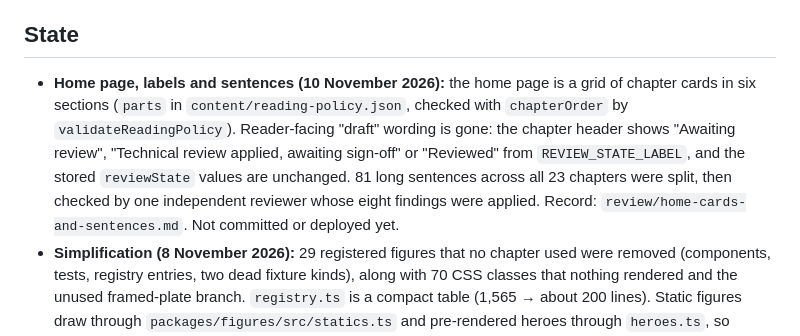
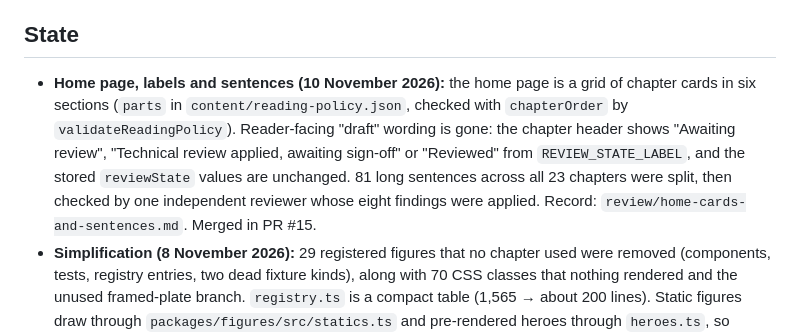
Before and after one commit to otaliptus/bip-atlas, a Markdown page: HANDOFF.md, the part around the change. Drawn GitHub-style.

Commit message:
Handoff: home page cards and sentence splits merged in PR #15
Co-Authored-By: Claude Fable 5.2 <noreply@anthropic.com>

```diff
--- a/HANDOFF.md
+++ b/HANDOFF.md
@@ -4,7 +4,7 @@ Last updated: 10 November 2026, after the home page became a card grid and long
 
 ## State
 
-- **Home page, labels and sentences (10 November 2026):** the home page is a grid of chapter cards in six sections (`parts` in `content/reading-policy.json`, checked with `chapterOrder` by `validateReadingPolicy`). Reader-facing "draft" wording is gone: the chapter header shows "Awaiting review", "Technical review applied, awaiting sign-off" or "Reviewed" from `REVIEW_STATE_LABEL`, and the stored `reviewState` values are unchanged. 81 long sentences across all 23 chapters were split, then checked by one independent reviewer whose eight findings were applied. Record: `review/home-cards-and-sentences.md`. Not committed or deployed yet.
+- **Home page, labels and sentences (10 November 2026):** the home page is a grid of chapter cards in six sections (`parts` in `content/reading-policy.json`, checked with `chapterOrder` by `validateReadingPolicy`). Reader-facing "draft" wording is gone: the chapter header shows "Awaiting review", "Technical review applied, awaiting sign-off" or "Reviewed" from `REVIEW_STATE_LABEL`, and the stored `reviewState` values are unchanged. 81 long sentences across all 23 chapters were split, then checked by one independent reviewer whose eight findings were applied. Record: `review/home-cards-and-sentences.md`. Merged in PR #15.
 - **Simplification (8 November 2026):** 29 registered figures that no chapter used were removed (components, tests, registry entries, two dead fixture kinds), along with 70 CSS classes that nothing rendered and the unused framed-plate branch. `registry.ts` is a compact table (1,565 → about 200 lines). Static figures draw through `packages/figures/src/statics.ts` and pre-rendered heroes through `heroes.ts`, so `Figure.astro` lists only its islands. `apps/site/src/lib/derive.ts` became `lib/derive/` (one module per chapter, a `DERIVE` table that throws on unknown fixture kinds), and `pnpm check` now typechecks it. Islands are imported by subpath, so each page loads only its own hero: island JS fell from 43 KB to 9–15 KB gzipped per chapter (about 58 KB summed across all files). Built pages were byte-compared against the pre-change build and are identical apart from whitespace and script URLs.
 - **Phase four (done):** five chapters chosen from the curriculum research: `derived-seeds` (BIP 85), `sorted-multisig` (BIPs 67/48), `payment-links` (BIPs 321/21), `psbt-v2` (BIP 370) and `strict-signatures` (BIPs 66/146). Sources: `sources/research-2026-11-08-phase4` (kit snapshot script, same commit). Catalog: `catalog-phase4.json`. Record, findings and the review: `review/phase-four.md`. The site now has 23 chapters and 41 primary BIPs. Each of the five had an independent technical review (one fresh subagent per chapter); everything that held up was applied, and the five are `in-review` ("technical review applied"). No model bug was found; the errors were in prose, captions and figures. Homepage thumbnails for all five were added, after fixing the capture script for pre-rendered heroes. Merged to `main` in PR #14 and deployed.
 - **Reader goal:** the user wants a proper, engaging illustrated explainer, kept simple. Favor concise prose and static drawings with a few purposeful interactions. Do not add controls, modes or animations for their own sake. Focused teaching examples are intentional; complete BIP implementations and exhaustive test-case coverage are not the product goal.
```
